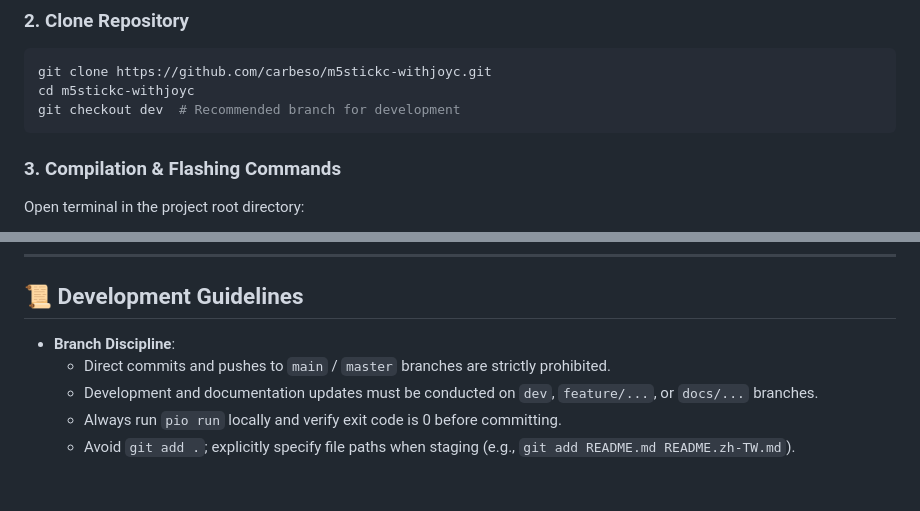
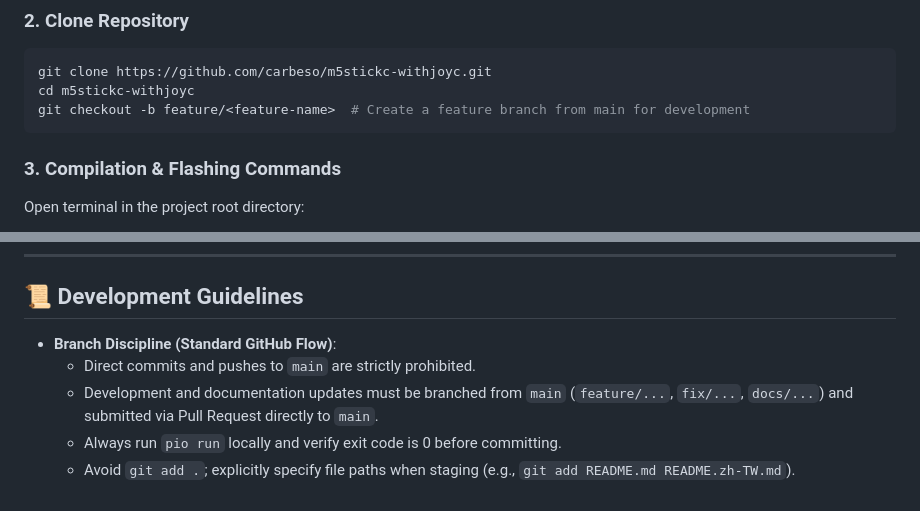
Before and after one commit to carbeso/m5stickc-withjoyc, a Markdown page: README.md, 2 parts joined by grey strips. Drawn GitHub-style.

````diff
--- a/README.md
+++ b/README.md
@@ -99,7 +99,7 @@ This project uses standard **PlatformIO** for development, dependency management
 ```bash
 git clone https://github.com/carbeso/m5stickc-withjoyc.git
 cd m5stickc-withjoyc
-git checkout dev  # Recommended branch for development
+git checkout -b feature/<feature-name>  # Create a feature branch from main for development
 ```
 
 ### 3. Compilation & Flashing Commands
@@ -184,8 +184,8 @@ m5stickc-withjoyc/
 
 ## 📜 Development Guidelines
 
-- **Branch Discipline**:
-  - Direct commits and pushes to `main` / `master` branches are strictly prohibited.
-  - Development and documentation updates must be conducted on `dev`, `feature/...`, or `docs/...` branches.
+- **Branch Discipline (Standard GitHub Flow)**:
+  - Direct commits and pushes to `main` are strictly prohibited.
+  - Development and documentation updates must be branched from `main` (`feature/...`, `fix/...`, `docs/...`) and submitted via Pull Request directly to `main`.
   - Always run `pio run` locally and verify exit code is 0 before committing.
   - Avoid `git add .`; explicitly specify file paths when staging (e.g., `git add README.md README.zh-TW.md`).
````
Also changed, not shown: AGENTS.md (+6 -3 lines), README.zh-TW.md (+4 -4 lines).
